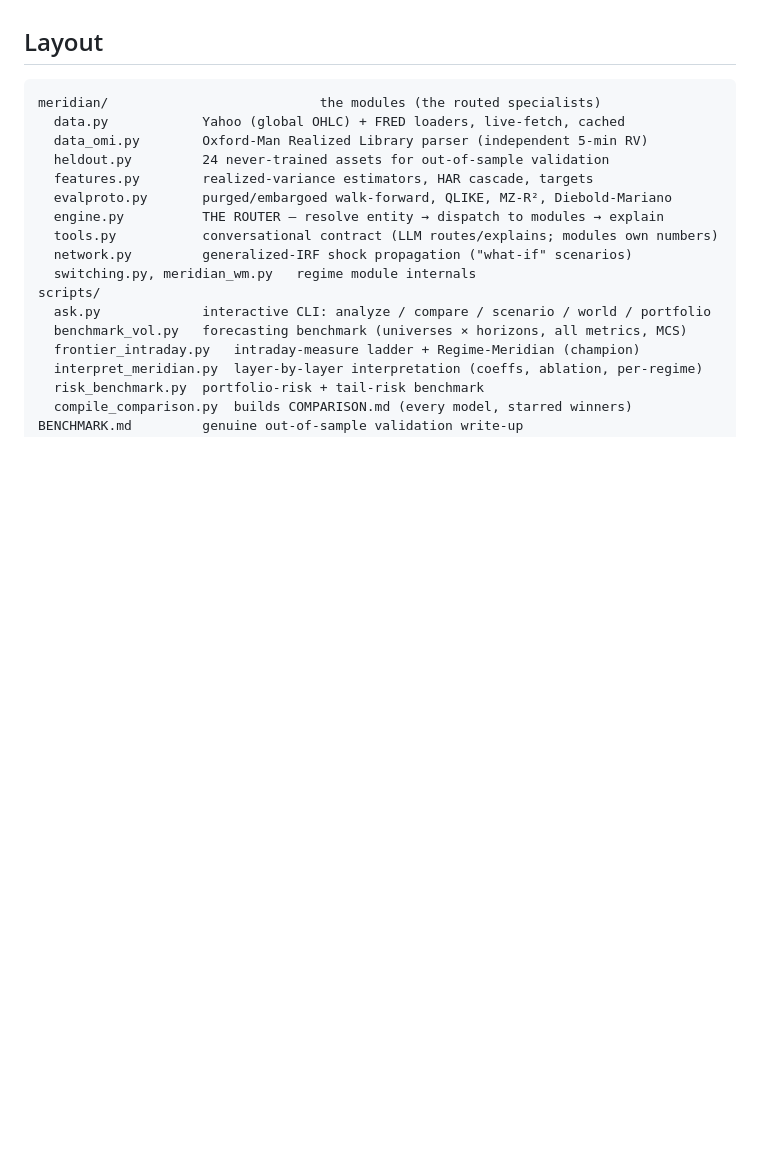
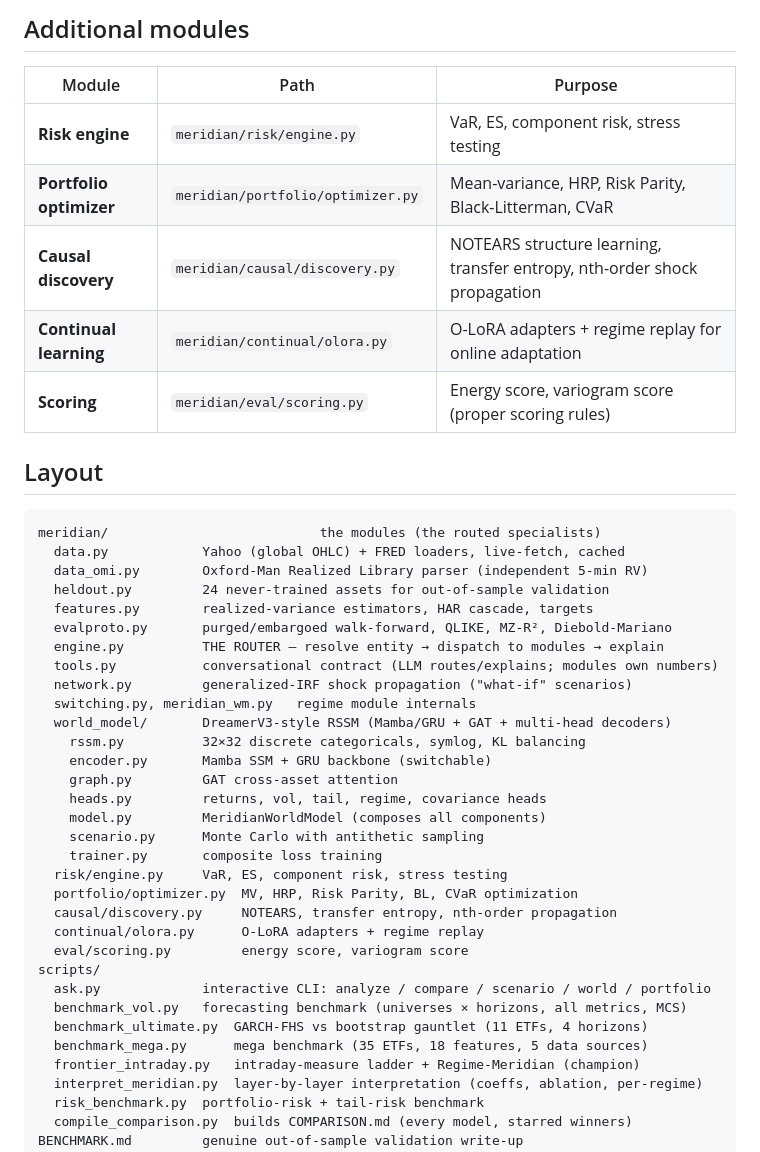
Before and after one commit to Bhavith-Chandra/ProjectWM, a Markdown page: README.md, the part around one of its changes. Drawn GitHub-style; blank space fills up the shorter version.

````diff
--- a/README.md
+++ b/README.md
@@ -137,3 +198,13 @@ full numbers in `results/benchmark_vol.{json,csv}`.
+## Additional modules
+
+| Module | Path | Purpose |
+|--------|------|---------|
+| **Risk engine** | `meridian/risk/engine.py` | VaR, ES, component risk, stress testing |
+| **Portfolio optimizer** | `meridian/portfolio/optimizer.py` | Mean-variance, HRP, Risk Parity, Black-Litterman, CVaR |
+| **Causal discovery** | `meridian/causal/discovery.py` | NOTEARS structure learning, transfer entropy, nth-order shock propagation |
+| **Continual learning** | `meridian/continual/olora.py` | O-LoRA adapters + regime replay for online adaptation |
+| **Scoring** | `meridian/eval/scoring.py` | Energy score, variogram score (proper scoring rules) |
+
 ## Layout
 
 ```
@@ -147,9 +218,24 @@ meridian/                           the modules (the routed specialists)
   tools.py           conversational contract (LLM routes/explains; modules own numbers)
   network.py         generalized-IRF shock propagation ("what-if" scenarios)
   switching.py, meridian_wm.py   regime module internals
+  world_model/       DreamerV3-style RSSM (Mamba/GRU + GAT + multi-head decoders)
+    rssm.py          32×32 discrete categoricals, symlog, KL balancing
+    encoder.py       Mamba SSM + GRU backbone (switchable)
+    graph.py         GAT cross-asset attention
+    heads.py         returns, vol, tail, regime, covariance heads
+    model.py         MeridianWorldModel (composes all components)
+    scenario.py      Monte Carlo with antithetic sampling
+    trainer.py       composite loss training
+  risk/engine.py     VaR, ES, component risk, stress testing
+  portfolio/optimizer.py  MV, HRP, Risk Parity, BL, CVaR optimization
+  causal/discovery.py     NOTEARS, transfer entropy, nth-order propagation
+  continual/olora.py      O-LoRA adapters + regime replay
+  eval/scoring.py         energy score, variogram score
 scripts/
   ask.py             interactive CLI: analyze / compare / scenario / world / portfolio
   benchmark_vol.py   forecasting benchmark (universes × horizons, all metrics, MCS)
+  benchmark_ultimate.py  GARCH-FHS vs bootstrap gauntlet (11 ETFs, 4 horizons)
+  benchmark_mega.py      mega benchmark (35 ETFs, 18 features, 5 data sources)
   frontier_intraday.py   intraday-measure ladder + Regime-Meridian (champion)
   interpret_meridian.py  layer-by-layer interpretation (coeffs, ablation, per-regime)
   risk_benchmark.py  portfolio-risk + tail-risk benchmark
````
Also changed, not shown: other parts of README.md (+61 -0 lines).
